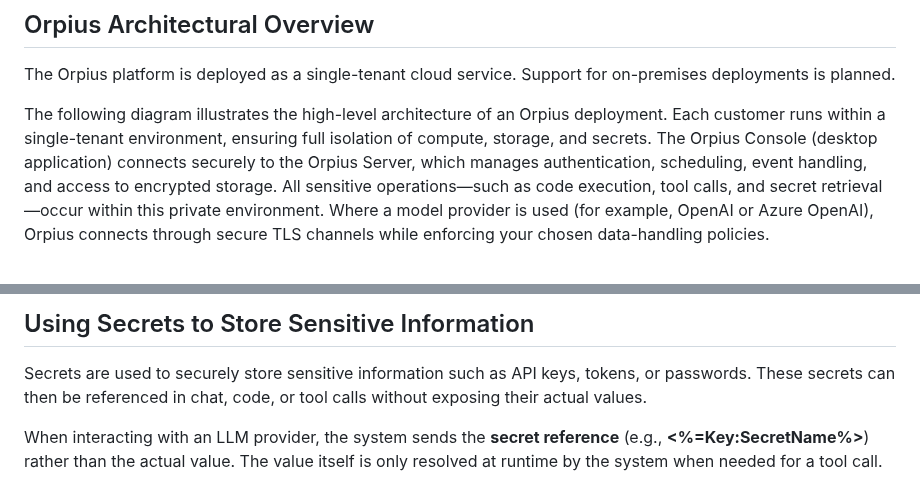
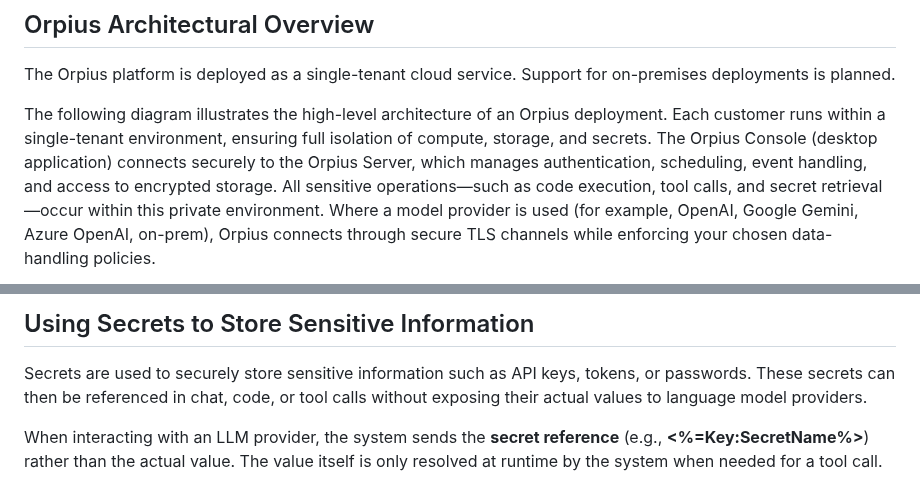
Before and after one commit to Orpius/SDK, a Markdown page: docs/UserGuide/index.md, 2 parts joined by grey strips. GitHub-like rendering.

```diff
--- a/docs/UserGuide/index.md
+++ b/docs/UserGuide/index.md
@@ -182,7 +182,7 @@ to the Orpius Server, which manages authentication, scheduling, event handling,
 and access to encrypted storage.
 All sensitive operations—such as code execution, tool calls, and secret retrieval—occur
 within this private environment.
-Where a model provider is used (for example, OpenAI or Azure OpenAI),
+Where a model provider is used (for example, OpenAI, Google Gemini, Azure OpenAI, on-prem),
 Orpius connects through secure TLS channels while enforcing your chosen
 data-handling policies.
 
@@ -759,7 +759,7 @@ Example implementations are included in the downloadable SDK.
 
 Secrets are used to securely store sensitive information such as API keys,
 tokens, or passwords. These secrets can then be referenced in chat, code,
-or tool calls without exposing their actual values.
+or tool calls without exposing their actual values to language model providers.
 
 When interacting with an LLM provider, the system sends the **secret reference**
 (e.g., **<%=Key:SecretName%>**) rather than the actual value.
```
Also changed, not shown: other parts of docs/UserGuide/index.md (+6 -6 lines).
